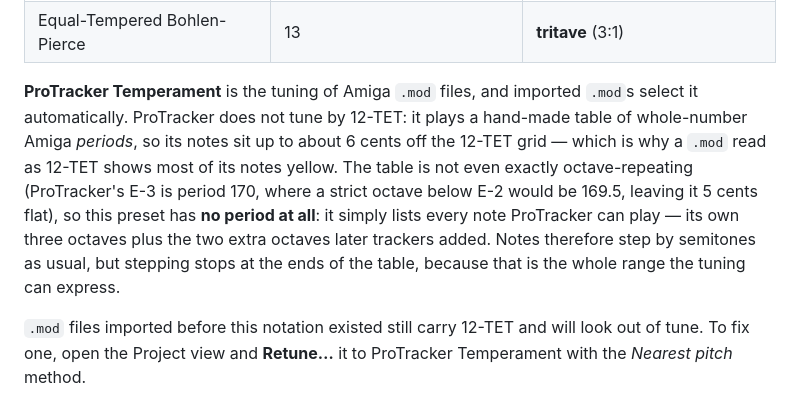
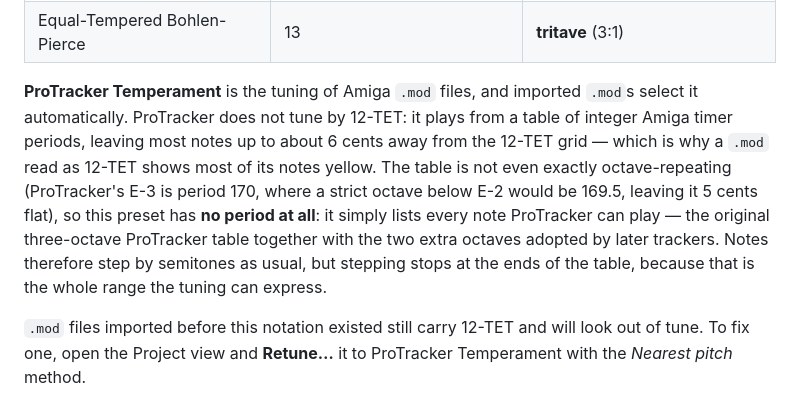
Before and after one commit to curioustorvald/Microtone.js, a Markdown page: microtone-worker/assets/USER_MANUAL.md, the part around the change. Drawn GitHub-style.

Commit message:
manual slight wording changes

```diff
--- a/microtone-worker/assets/USER_MANUAL.md
+++ b/microtone-worker/assets/USER_MANUAL.md
@@ -491,16 +491,16 @@ grid):
 | Equal-Tempered Bohlen-Pierce | 13 | **tritave** (3:1) |
 
 **ProTracker Temperament** is the tuning of Amiga `.mod` files, and imported `.mod`s
-select it automatically. ProTracker does not tune by 12-TET: it plays a
-hand-made table of whole-number Amiga *periods*, so its notes sit up to about 6
-cents off the 12-TET grid — which is why a `.mod` read as 12-TET shows most of
+select it automatically. ProTracker does not tune by 12-TET: it plays from a
+table of integer Amiga timer periods, leaving most notes up to about 6 cents
+away from the 12-TET grid — which is why a `.mod` read as 12-TET shows most of
 its notes yellow. The table is not even exactly octave-repeating (ProTracker's
 E-3 is period 170, where a strict octave below E-2 would be 169.5, leaving it
 5 cents flat), so this preset has **no period at all**: it simply lists every
-note ProTracker can play — its own three octaves plus the two extra octaves
-later trackers added. Notes therefore step by semitones as usual, but stepping
-stops at the ends of the table, because that is the whole range the tuning can
-express.
+note ProTracker can play — the original three-octave ProTracker table together
+with the two extra octaves adopted by later trackers. Notes therefore step by
+semitones as usual, but stepping stops at the ends of the table, because that
+is the whole range the tuning can express.
 
 `.mod` files imported before this notation existed still carry 12-TET and will
 look out of tune. To fix one, open the Project view and **Retune…** it to
```
